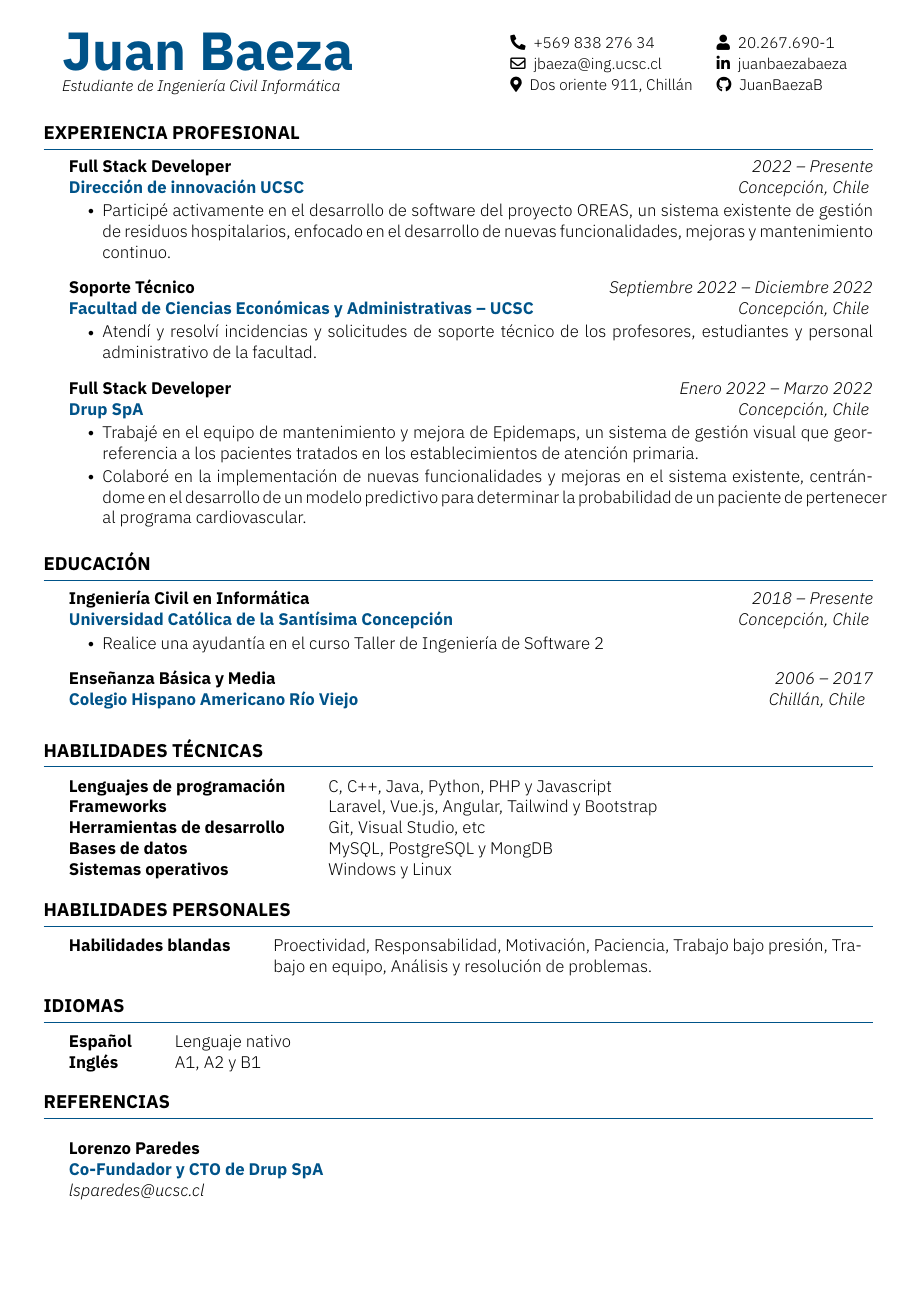
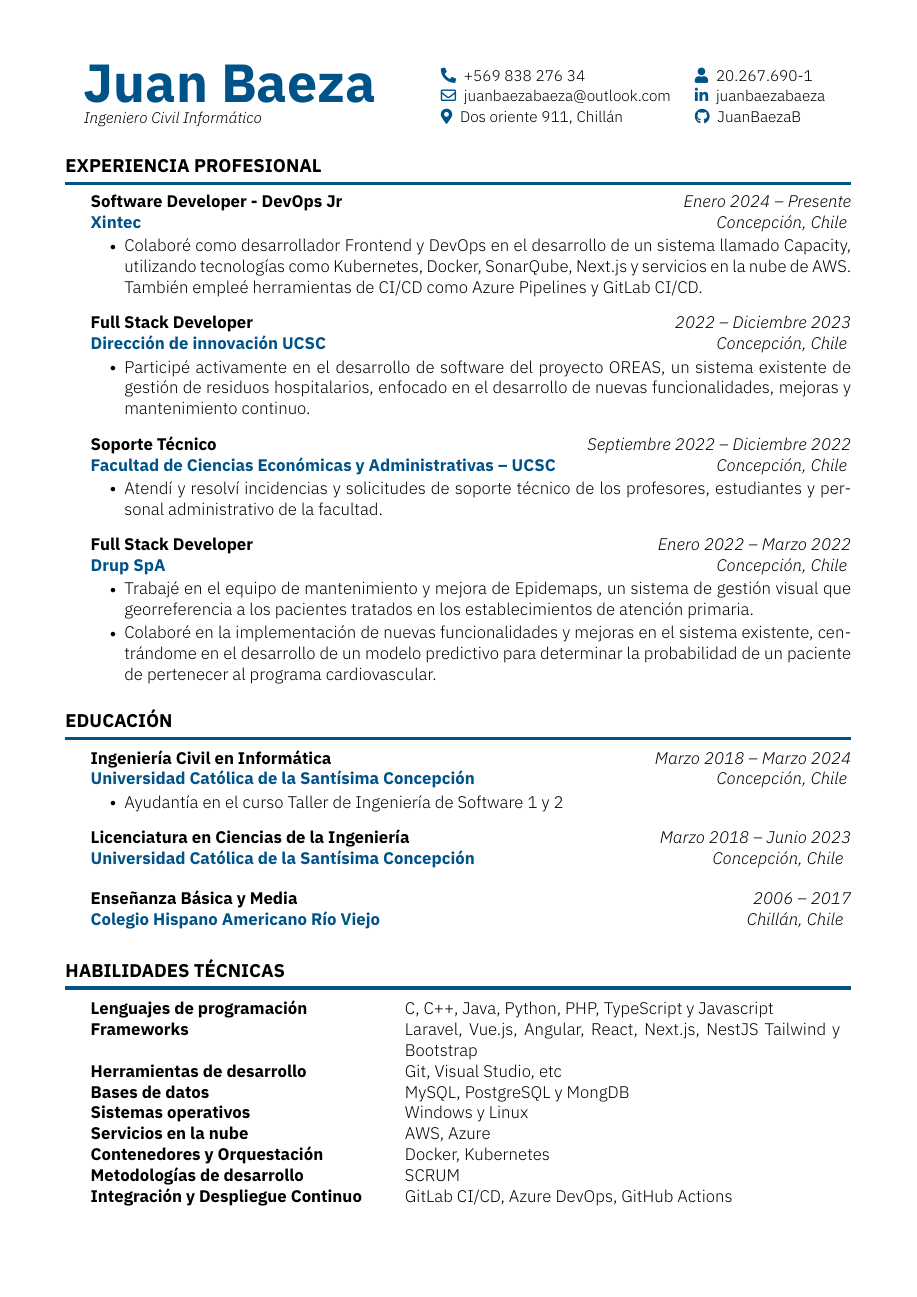
Before and after one commit to JuanBaezaB/CV, a LaTeX CV (cv.tex, which reads partials/education.tex, partials/technical-skills.tex, partials/work-experience.tex): the whole page before the commit and page 1 of 2 after it. The pictures show the PDF file cv.pdf that the author committed with the source.

Commit message:
chore: Update section.sty, packages.tex, custom-commands.tex, cv.tex, education.tex, technical-skills.tex, work-experience.tex, and social-accounts.tex

```diff
--- a/cv.tex
+++ b/cv.tex
@@ -1,6 +1,6 @@
 \documentclass[]{src/cls/Resume}
 \fullname{Juan Baeza}
-\jobtitle{Estudiante de Ingeniería Civil Informática}
+\jobtitle{Ingeniero Civil Informático}
 
 \begin{document}
     \resumeheader
@@ -8,7 +8,7 @@
     {\linkedin{juanbaezabaeza}}
     {\github{JuanBaezaB}}
     {\phone{+569 838 276 34}}
-    {\email{jbaeza@ing.ucsc.cl}}
+    {\email{juanbaezabaeza@outlook.com}}
     {\address{Dos oriente 911, Chillán}}
 
     \input{Partials/work-experience}
--- a/partials/education.tex
+++ b/partials/education.tex
@@ -1,9 +1,13 @@
 \begin{section}{Educación}
 
-    \begin{subsection}{Ingeniería Civil en Informática}{Universidad Católica de la Santísima Concepción}{2018 -- Presente}{Concepción, Chile}
+    \begin{subsection}{Ingeniería Civil en Informática}{Universidad Católica de la Santísima Concepción}{Marzo 2018 -- Marzo 2024}{Concepción, Chile}
     {
-    \item{Realice una ayudantía en el curso Taller de Ingeniería de Software 2}
+    \item{Ayudantía en el curso Taller de Ingeniería de Software 1 y 2}
     }
+    \end{subsection}
+
+    \begin{subsection}{Licenciatura en Ciencias de la Ingeniería}{Universidad Católica de la Santísima Concepción}{Marzo 2018 -- Junio 2023}{Concepción, Chile}
+    {}
     \end{subsection}
 
     \begin{subsection}{Enseñanza Básica y Media}{Colegio Hispano Americano Río Viejo}{2006 -- 2017}{Chillán, Chile}
--- a/partials/technical-skills.tex
+++ b/partials/technical-skills.tex
@@ -1,7 +1,11 @@
 \sectiontable{Habilidades técnicas}{
-    \entry{Lenguajes de programación}{C, C++, Java, Python, PHP y Javascript}
-    \entry{Frameworks}{Laravel, Vue.js, Angular, Tailwind y Bootstrap}
+    \entry{Lenguajes de programación}{C, C++, Java, Python, PHP, TypeScript y Javascript}
+    \entry{Frameworks}{Laravel, Vue.js, Angular, React, Next.js, NestJS Tailwind y Bootstrap}
     \entry{Herramientas de desarrollo}{Git, Visual Studio, etc}
     \entry{Bases de datos}{MySQL, PostgreSQL y MongDB}
     \entry{Sistemas operativos}{Windows y Linux }
+    \entry{Servicios en la nube}{AWS, Azure}
+    \entry{Contenedores y Orquestación}{Docker, Kubernetes}
+    \entry{Metodologías de desarrollo}{SCRUM}
+    \entry{Integración y Despliegue Continuo}{GitLab CI/CD, Azure DevOps, GitHub Actions}
 }
--- a/partials/work-experience.tex
+++ b/partials/work-experience.tex
@@ -1,6 +1,12 @@
 \begin{section}{Experiencia profesional}
 
-    \begin{subsection}{Full Stack Developer}{Dirección de innovación UCSC}{2022 -- Presente}{Concepción, Chile}
+    \begin{subsection}{Software Developer - DevOps Jr}{Xintec}{Enero 2024 -- Presente}{Concepción, Chile}
+    {
+    \item Colaboré como desarrollador Frontend y DevOps en el desarrollo de un sistema llamado Capacity, utilizando tecnologías como Kubernetes, Docker, SonarQube, Next.js y servicios en la nube de AWS. También empleé herramientas de CI/CD como Azure Pipelines y GitLab CI/CD.
+    }
+    \end{subsection}
+
+    \begin{subsection}{Full Stack Developer}{Dirección de innovación UCSC}{2022 -- Diciembre 2023}{Concepción, Chile}
     {
     \item Participé activamente en el desarrollo de software del proyecto OREAS, un sistema existente de gestión de residuos hospitalarios, enfocado en el desarrollo de nuevas funcionalidades, mejoras y mantenimiento continuo.
     }
--- a/src/commands/social-accounts.tex
+++ b/src/commands/social-accounts.tex
@@ -1,37 +1,37 @@
 % Define some social accounts and contact information formats
 \newcommand{\rut}[1]{
-    {{\faUser}\hspace{0.5em}#1}
+    {\textcolor{primaryColor}{\faUser}\hspace{0.5em}\textcolor{black}{#1}}
 }
 \newcommand{\linkedin}[1]{
-    \href{https://linkedin.com/in/#1}{\textcolor{black}
-    {\faLinkedinIn}\hspace{0.5em}#1}
+    \href{https://linkedin.com/in/#1}{\textcolor{primaryColor}
+    {\faLinkedinIn}\hspace{0.5em}\textcolor{black}{#1}}
 }
 \newcommand{\email}[1]{
-    \href{mailto:#1}{\textcolor{black}
-    {\faEnvelope[regular]}\hspace{0.5em}#1}
+    \href{mailto:#1}{\textcolor{primaryColor}
+    {\faEnvelope[regular]}\hspace{0.5em}\textcolor{black}{#1}}
 }
 \newcommand{\github}[1]{
-    \href{https://github.com/#1}{\textcolor{black}
-    {\faGithub}\hspace{0.5em}#1}
+    \href{https://github.com/#1}{\textcolor{primaryColor}
+    {\faGithub}\hspace{0.5em}\textcolor{black}{#1}}
 }
 \newcommand{\twitter}[1]{
-    \href{https://twitter.com/#1}{\textcolor{black}
-    {\faTwitter}\hspace{0.5em}#1}
+    \href{https://twitter.com/#1}{\textcolor{primaryColor}
+    {\faTwitter}\hspace{0.5em}\textcolor{black}{#1}}
 }
 \newcommand{\facebook}[1]{
-    \href{https://www.facebook.com/#1}{\textcolor{black}
-    {\faFacebookF}\hspace{0.5em}#1}
+    \href{https://www.facebook.com/#1}{\textcolor{primaryColor}
+    {\faFacebookF}\hspace{0.5em}\textcolor{black}{#1}}
 }
 \newcommand{\website}[1]{
-    \href{https://#1}{\textcolor{black}
-    {\faGlobeAmericas}\hspace{0.5em}#1}
+    \href{https://#1}{\textcolor{primaryColor}
+    {\faGlobeAmericas}\hspace{0.5em}\textcolor{black}{#1}}
 }
 \newcommand{\phone}[1]{
-    \textcolor{black}{\faPhone*}\hspace{0.5em}#1
+    \textcolor{primaryColor}{\faPhone*}\hspace{0.5em}\textcolor{black}#1
 }
 \newcommand{\nationality}[1]{
-    \textcolor{black}{\faFlagUsa}\hspace{0.5em}#1
+    \textcolor{primaryColor}{\faFlagUsa}\hspace{0.5em}\textcolor{black}#1
 }
 \newcommand{\address}[1]{
-    \textcolor{black}{\faMapMarker*}\hspace{0.5em}#1
+    \textcolor{primaryColor}{\faMapMarker*}\hspace{0.5em}\textcolor{black}#1
 }
--- a/src/custom-commands.tex
+++ b/src/custom-commands.tex
@@ -21,8 +21,8 @@
     \medskip
     {\color{textColor}\large\bfseries\MakeUppercase{#1}}
     \medskip
-    {\color{primaryColor}\hrule}
-    % \textcolor{primaryColor}{ \rule{0.15\textwidth}{2pt}}
+    {\color{primaryColor}{\hrule height 2pt}}
+    % \textcolor{primaryColor}{ \rule{1\textwidth}{2pt}}
     \begin{list}{}{
         \setlength{\leftmargin}{1.5em}
     }
```
Also changed, not shown: src/commands/section.sty (+1 -1 lines), src/packages.tex (+3 -3 lines), cv.pdf.
